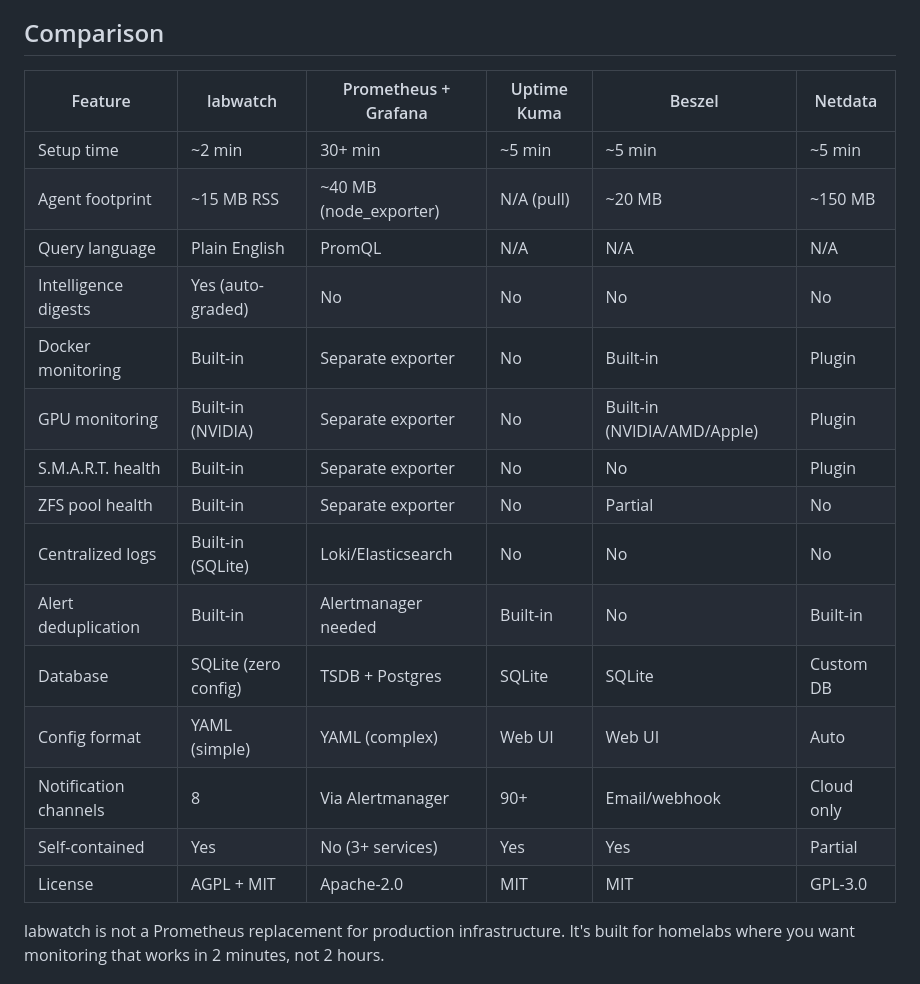
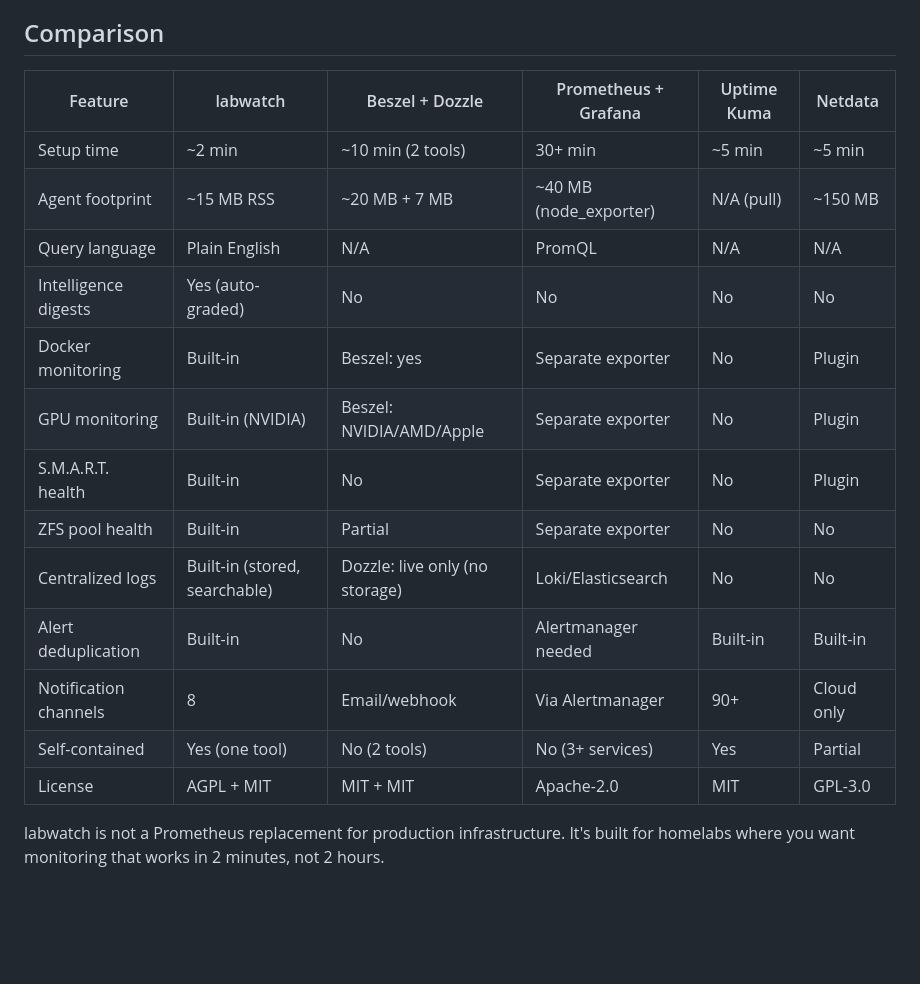
Before and after one commit to labwatch-dev/labwatch, a Markdown page: README.md, the part around the change. GitHub-like rendering; blank space fills up the shorter version.

Commit message:
readme: add Beszel+Dozzle column to comparison table (our main competitive positioning)

```diff
--- a/README.md
+++ b/README.md
@@ -284,23 +284,21 @@ All alerts deduplicate automatically. When a condition clears, the alert resolve
 
 ## Comparison
 
-| Feature | labwatch | Prometheus + Grafana | Uptime Kuma | Beszel | Netdata |
-|---------|----------|---------------------|-------------|--------|---------|
-| Setup time | ~2 min | 30+ min | ~5 min | ~5 min | ~5 min |
-| Agent footprint | ~15 MB RSS | ~40 MB (node_exporter) | N/A (pull) | ~20 MB | ~150 MB |
-| Query language | Plain English | PromQL | N/A | N/A | N/A |
+| Feature | labwatch | Beszel + Dozzle | Prometheus + Grafana | Uptime Kuma | Netdata |
+|---------|----------|-----------------|---------------------|-------------|---------|
+| Setup time | ~2 min | ~10 min (2 tools) | 30+ min | ~5 min | ~5 min |
+| Agent footprint | ~15 MB RSS | ~20 MB + 7 MB | ~40 MB (node_exporter) | N/A (pull) | ~150 MB |
+| Query language | Plain English | N/A | PromQL | N/A | N/A |
 | Intelligence digests | Yes (auto-graded) | No | No | No | No |
-| Docker monitoring | Built-in | Separate exporter | No | Built-in | Plugin |
-| GPU monitoring | Built-in (NVIDIA) | Separate exporter | No | Built-in (NVIDIA/AMD/Apple) | Plugin |
-| S.M.A.R.T. health | Built-in | Separate exporter | No | No | Plugin |
-| ZFS pool health | Built-in | Separate exporter | No | Partial | No |
-| Centralized logs | Built-in (SQLite) | Loki/Elasticsearch | No | No | No |
-| Alert deduplication | Built-in | Alertmanager needed | Built-in | No | Built-in |
-| Database | SQLite (zero config) | TSDB + Postgres | SQLite | SQLite | Custom DB |
-| Config format | YAML (simple) | YAML (complex) | Web UI | Web UI | Auto |
-| Notification channels | 8 | Via Alertmanager | 90+ | Email/webhook | Cloud only |
-| Self-contained | Yes | No (3+ services) | Yes | Yes | Partial |
-| License | AGPL + MIT | Apache-2.0 | MIT | MIT | GPL-3.0 |
+| Docker monitoring | Built-in | Beszel: yes | Separate exporter | No | Plugin |
+| GPU monitoring | Built-in (NVIDIA) | Beszel: NVIDIA/AMD/Apple | Separate exporter | No | Plugin |
+| S.M.A.R.T. health | Built-in | No | Separate exporter | No | Plugin |
+| ZFS pool health | Built-in | Partial | Separate exporter | No | No |
+| Centralized logs | Built-in (stored, searchable) | Dozzle: live only (no storage) | Loki/Elasticsearch | No | No |
+| Alert deduplication | Built-in | No | Alertmanager needed | Built-in | Built-in |
+| Notification channels | 8 | Email/webhook | Via Alertmanager | 90+ | Cloud only |
+| Self-contained | Yes (one tool) | No (2 tools) | No (3+ services) | Yes | Partial |
+| License | AGPL + MIT | MIT + MIT | Apache-2.0 | MIT | GPL-3.0 |
 
 labwatch is not a Prometheus replacement for production infrastructure. It's built for homelabs where you want monitoring that works in 2 minutes, not 2 hours.
 
```
